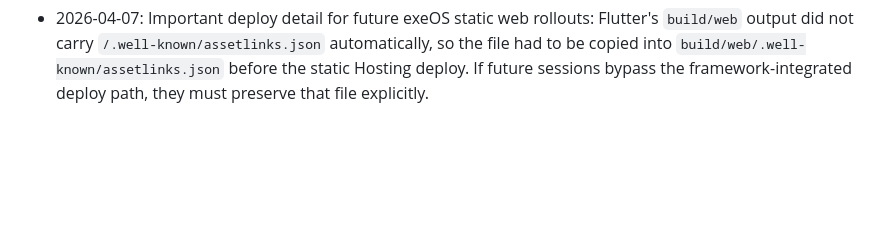
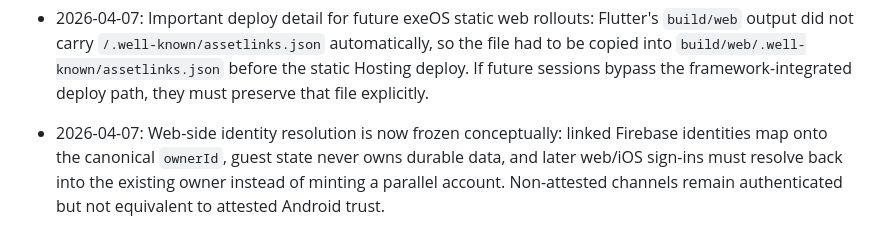
Before and after one commit to arthuss/exeOS, a Markdown page: STATE.md, the part around the change. Drawn GitHub-style; blank space fills up the shorter version.

Commit message:
Document owner merge policy freeze

```diff
--- a/STATE.md
+++ b/STATE.md
@@ -47,3 +47,4 @@
 - 2026-04-07: The first auth-enabled exeOS web shell is now live on `www.dotexe.pro`. Deployment used a build-time `EXEOS_FIREBASE_API_KEY` dart-define and a static Hosting deploy from `build/web` so the Firebase Browser key stays out of repo source. Live verification: `main.dart.js` still responds with no-store/no-cache headers, the bundle contains the Google sign-in UI text, `/w/product945` returns 200, and `/.well-known/assetlinks.json` remains live.
 
 - 2026-04-07: Important deploy detail for future exeOS static web rollouts: Flutter's `build/web` output did not carry `/.well-known/assetlinks.json` automatically, so the file had to be copied into `build/web/.well-known/assetlinks.json` before the static Hosting deploy. If future sessions bypass the framework-integrated deploy path, they must preserve that file explicitly.
+- 2026-04-07: Web-side identity resolution is now frozen conceptually: linked Firebase identities map onto the canonical `ownerId`, guest state never owns durable data, and later web/iOS sign-ins must resolve back into the existing owner instead of minting a parallel account. Non-attested channels remain authenticated but not equivalent to attested Android trust.
```
Also changed, not shown: LOG.md (+1 -0 lines).
